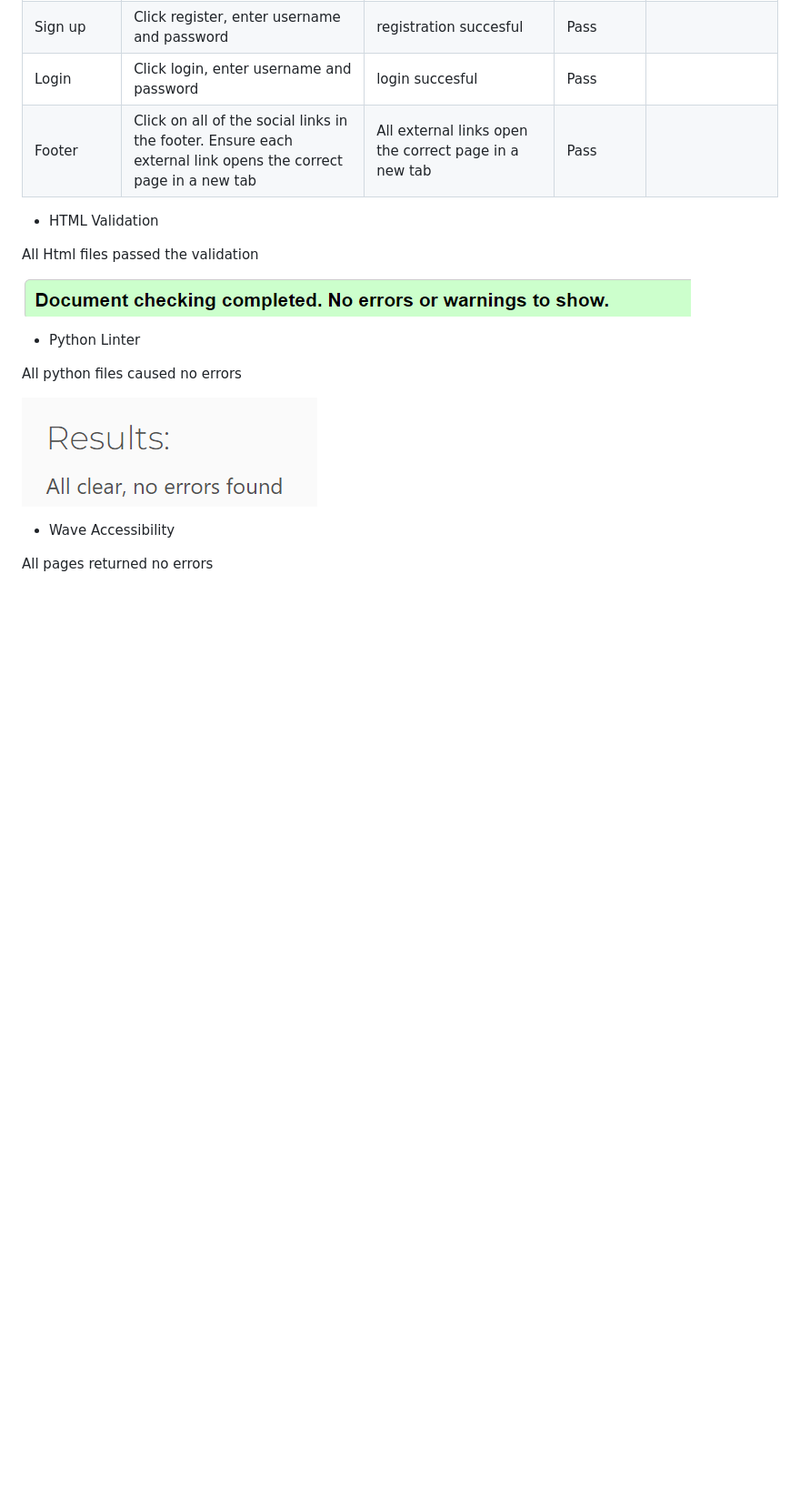
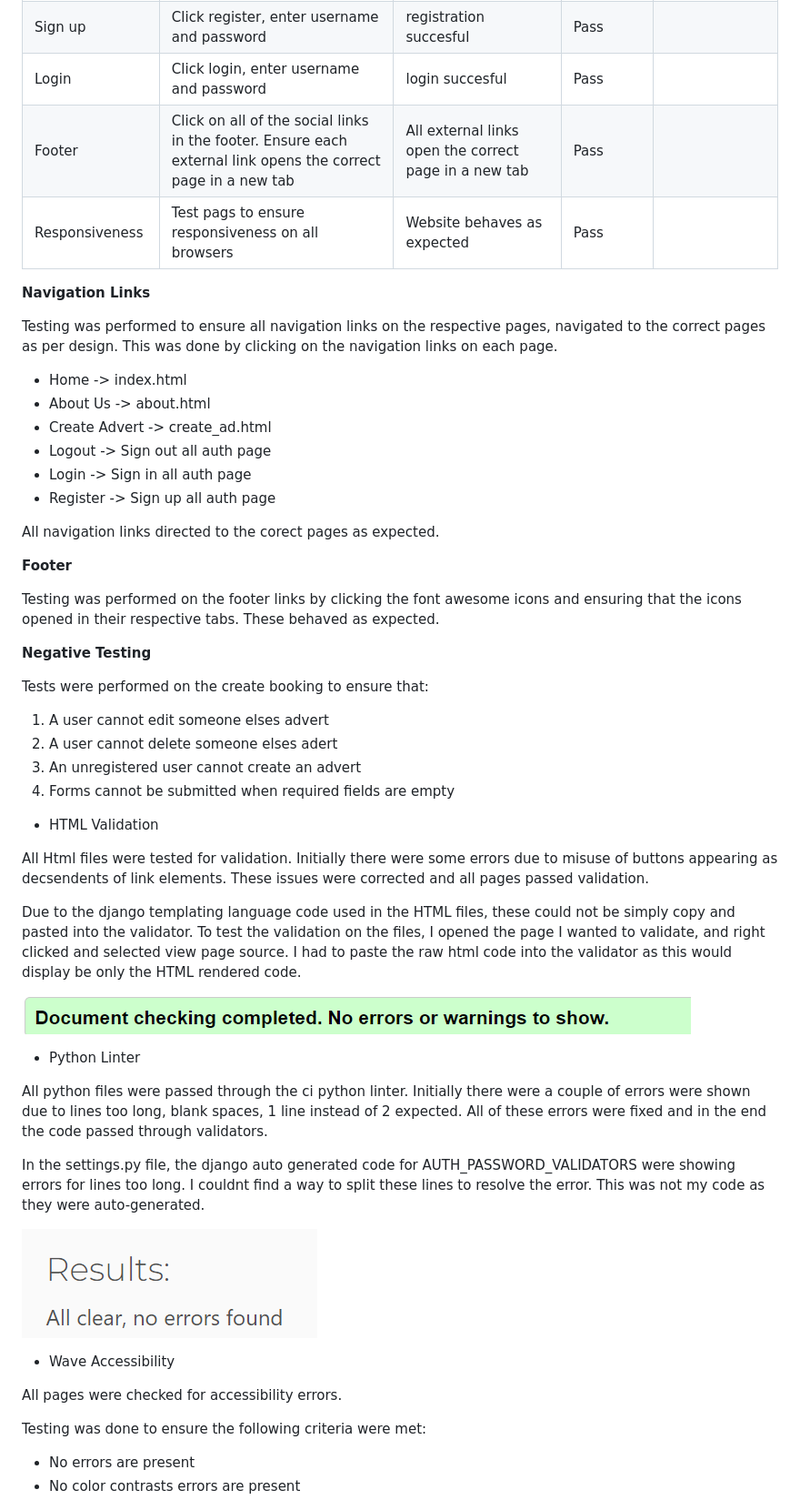
Before and after one commit to erincunningham7/pp4-project-portfolio-four, a Markdown page: README.md, the part around the change. Shown at 91% size. Rendered like a GitHub page; blank space fills up the shorter version.

Commit message:
update testing section of readme file

```diff
--- a/README.md
+++ b/README.md
@@ -262,22 +262,58 @@ All images were taken from [a free image site](https://www.pexels.com/).
 |Sign up| Click register, enter username and password | registration succesful |Pass| |
 |Login| Click login, enter username and password | login succesful |Pass| |
 |Footer|Click on all of the social links in the footer. Ensure each external link opens the correct page in a new tab |All external links open the correct page in a new tab |Pass| |
+|Responsiveness|Test pags to ensure responsiveness on all browsers|Website behaves as expected |Pass| |
+
+**Navigation Links**
+
+Testing was performed to ensure all navigation links on the respective pages, navigated to the correct pages as per design. This was done by clicking on the navigation links on each page.
+
+- Home -> index.html
+- About Us -> about.html
+- Create Advert -> create_ad.html
+- Logout -> Sign out all auth page
+- Login -> Sign in all auth page
+- Register -> Sign up all auth page
+
+All navigation links directed to the corect pages as expected.
+
+**Footer**
+
+Testing was performed on the footer links by clicking the font awesome icons and ensuring that the icons opened in their respective tabs. These behaved as expected.
+
+**Negative Testing**
+
+Tests were performed on the create booking to ensure that:
+
+1. A user cannot edit someone elses advert
+2. A user cannot delete someone elses adert
+3. An unregistered user cannot create an advert
+4. Forms cannot be submitted when required fields are empty
 
 * HTML Validation
 
-All Html files passed the validation
+All Html files were tested for validation. Initially there were some errors due to misuse of buttons appearing as decsendents of link elements. These issues were corrected and all pages passed validation.
+
+Due to the django templating language code used in the HTML files, these could not be simply copy and pasted into the validator. To test the validation on the files, I opened the page I wanted to validate, and right clicked and selected view page source. I had to paste the raw html code into the validator as this would display be only the HTML rendered code.
 
 ![HTML validation](static/images/adopt-me-html-validator.png)
 
 * Python Linter
 
-All python files caused no errors
+All python files were passed through the ci python linter. Initially there were a couple of errors were shown due to lines too long, blank spaces, 1 line instead of 2 expected. All of these errors were fixed and in the end the code passed through validators.
+
+In the settings.py file, the django auto generated code for AUTH_PASSWORD_VALIDATORS were showing errors for lines too long. I couldnt find a way to split these lines to resolve the error. This was not my code as they were auto-generated.
 
 ![Python Linter](static/images/adopt_me_python_linter.png)
 
 * Wave Accessibility
 
-All pages returned no errors
+All pages were checked for accessibility errors.
+
+Testing was done to ensure the following criteria were met:
+
+- No errors are present
+- No color contrasts errors are present
 
 ![Wave Accessibility](static/images/adopt-me-wave-accessibility.png)
 
```
